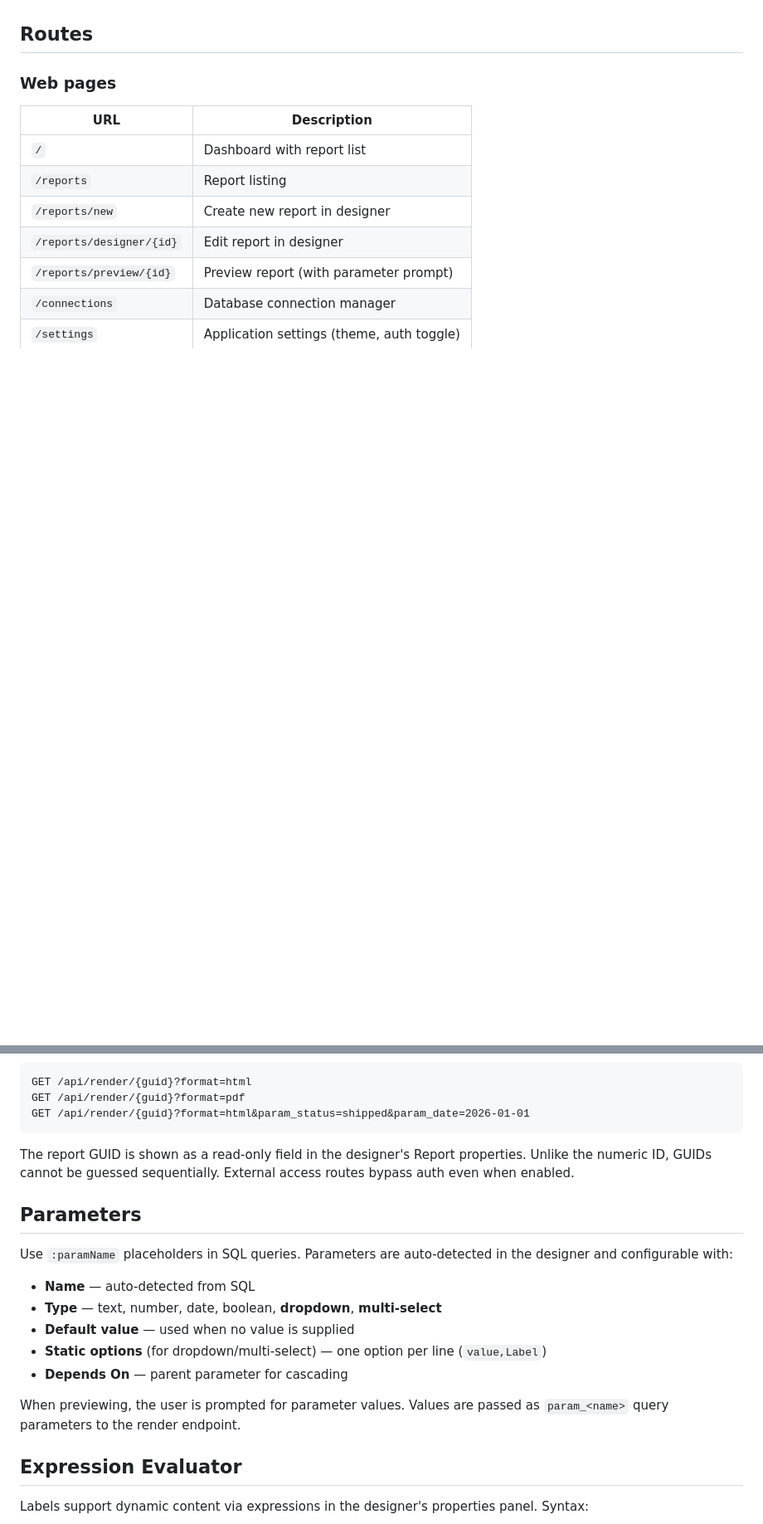
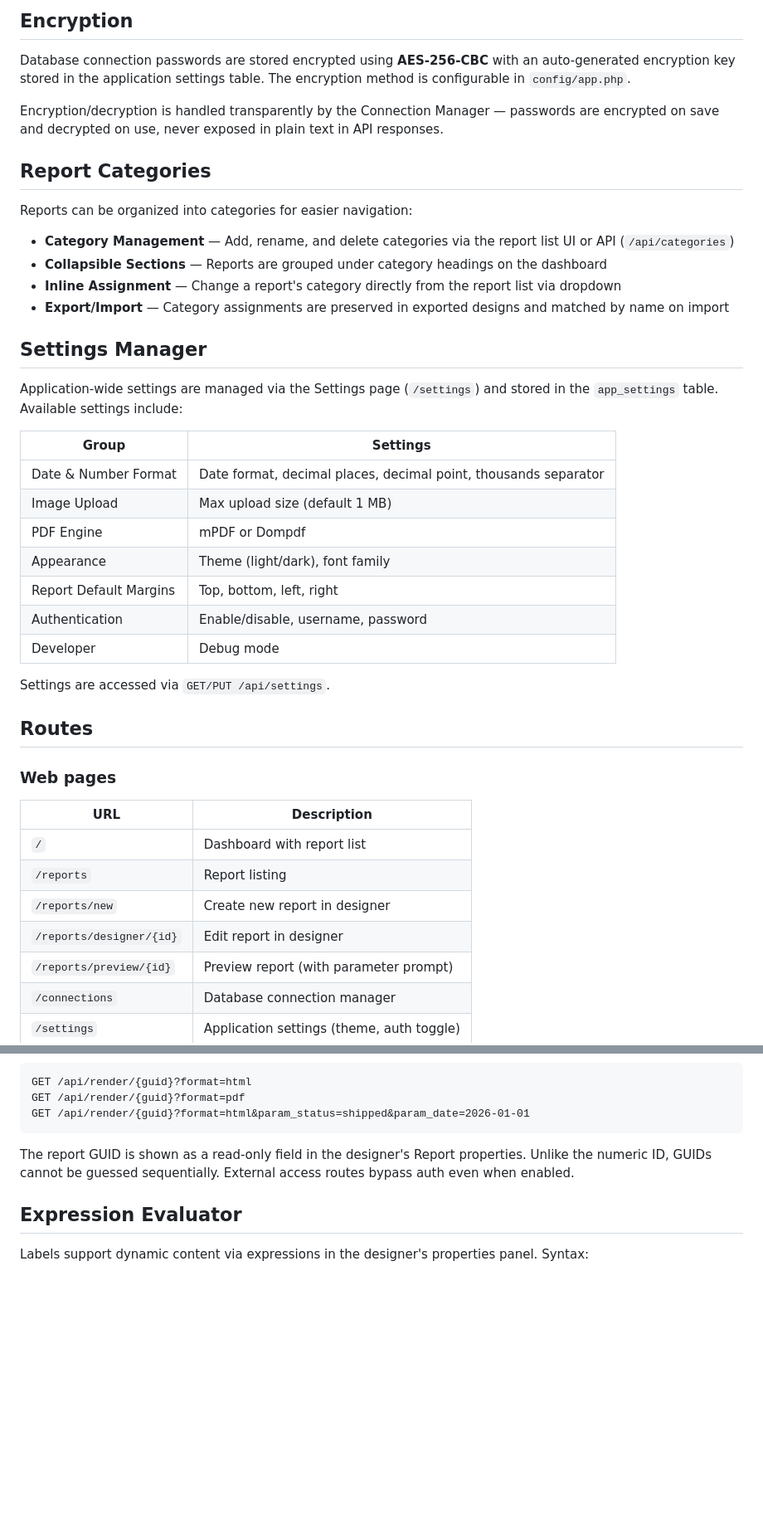
Before and after one commit to Heru-S21/php-report-server, a Markdown page: README.md, 2 parts joined by grey strips. Shown at 83% size. Rendered like a GitHub page; blank space fills up the shorter version.

Commit message:
docs: update README with TOC, embedded fonts, and missing features

```diff
--- a/README.md
+++ b/README.md
@@ -255,3 +341,33 @@ The designer auto-saves your work to `localStorage` on every change. A red dot o
+## Encryption
+
+Database connection passwords are stored encrypted using **AES-256-CBC** with an auto-generated encryption key stored in the application settings table. The encryption method is configurable in `config/app.php`.
+
+Encryption/decryption is handled transparently by the Connection Manager — passwords are encrypted on save and decrypted on use, never exposed in plain text in API responses.
+
+## Report Categories
+
+Reports can be organized into categories for easier navigation:
+
+- **Category Management** — Add, rename, and delete categories via the report list UI or API (`/api/categories`)
+- **Collapsible Sections** — Reports are grouped under category headings on the dashboard
+- **Inline Assignment** — Change a report's category directly from the report list via dropdown
+- **Export/Import** — Category assignments are preserved in exported designs and matched by name on import
+
+## Settings Manager
+
+Application-wide settings are managed via the Settings page (`/settings`) and stored in the `app_settings` table. Available settings include:
+
+| Group | Settings |
+|-------|----------|
+| Date & Number Format | Date format, decimal places, decimal point, thousands separator |
+| Image Upload | Max upload size (default 1 MB) |
+| PDF Engine | mPDF or Dompdf |
+| Appearance | Theme (light/dark), font family |
+| Report Default Margins | Top, bottom, left, right |
+| Authentication | Enable/disable, username, password |
+| Developer | Debug mode |
+
+Settings are accessed via `GET/PUT /api/settings`.
 
 ## Routes
 
@@ -302,18 +418,6 @@ GET /api/render/{guid}?format=html&param_status=shipped&param_date=2026-01-01
 
 The report GUID is shown as a read-only field in the designer's Report properties. Unlike the numeric ID, GUIDs cannot be guessed sequentially. External access routes bypass auth even when enabled.
 
-## Parameters
-
-Use `:paramName` placeholders in SQL queries. Parameters are auto-detected in the designer and configurable with:
-
-- **Name** — auto-detected from SQL
-- **Type** — text, number, date, boolean, **dropdown**, **multi-select**
-- **Default value** — used when no value is supplied
-- **Static options** (for dropdown/multi-select) — one option per line (`value,Label`)
-- **Depends On** — parent parameter for cascading
-
-When previewing, the user is prompted for parameter values. Values are passed as `param_<name>` query parameters to the render endpoint.
-
 ## Expression Evaluator
 
 Labels support dynamic content via expressions in the designer's properties panel. Syntax:
```
Also changed, not shown: other parts of README.md (+92 -6 lines).
